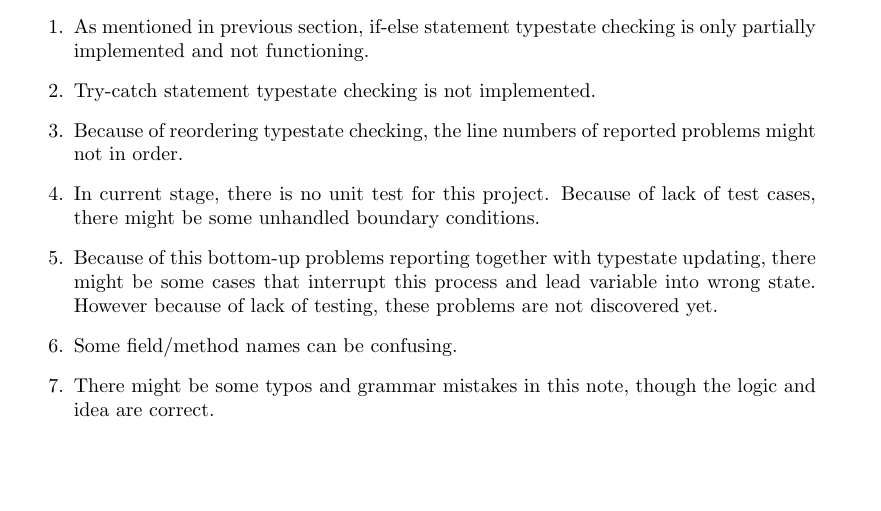
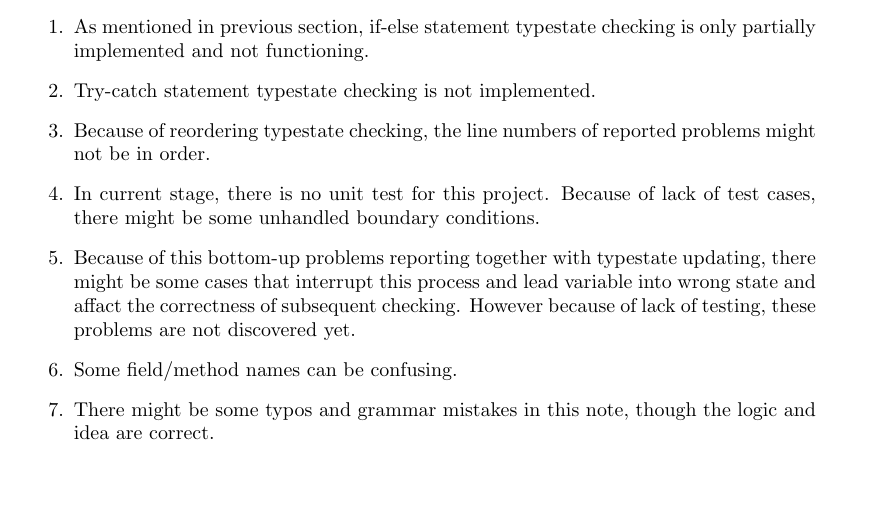
Before and after one commit to XYUnknown/mungo, a LaTeX document (doc/specification.tex): part of page 5 of 6, cut so that both start at the same text. Compiled offline with pdfLaTeX.

Commit message:
Fix typos

```diff
--- a/doc/specification.tex
+++ b/doc/specification.tex
@@ -203,17 +203,13 @@ There are some existing issues:
 \begin{enumerate}
 	\item As mentioned in previous section, if-else statement typestate checking is only partially implemented and not functioning.
 	\item Try-catch statement typestate checking is not implemented.
-	\item Because of reordering typestate checking, the line numbers of reported problems might not in order.
+	\item Because of reordering typestate checking, the line numbers of reported problems might not be in order.
 	\item In current stage, there is no unit test for this project. Because of lack of test cases, there might be some unhandled boundary conditions.
-	\item Because of this bottom-up problems reporting together with typestate updating, there might be some cases that interrupt this process and lead variable into wrong state. However because of lack of testing, these problems are not discovered yet.
+	\item Because of this bottom-up problems reporting together with typestate updating, there might be some cases that interrupt this process and lead variable into wrong state and affact the correctness of subsequent checking. However because of lack of testing, these problems are not discovered yet.
 	\item Some field/method names can be confusing.
 	\item There might be some typos and grammar mistakes in this note, though the logic and idea are correct.
 \end{enumerate}
 If someone (or myself) is going to do some more implemention base on current design, please try to think about a better way to do the end of branches typestate consistency checking for not only if-else statements but also switch statements and loop statements. Moreover, please try to make this program more structured. \\[0.2cm]
-
-%------------------------------------------------------------------------------------------------------------
-%------------------------------------------------------------------------------------------------------------
-
 
 %------------------------------------------------------------------------------------------------------------
 %------------------------------------------------------------------------------------------------------------
```
